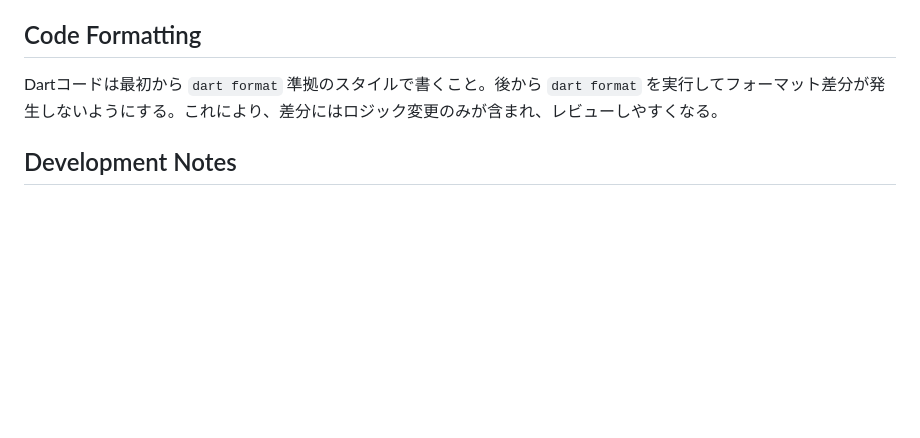
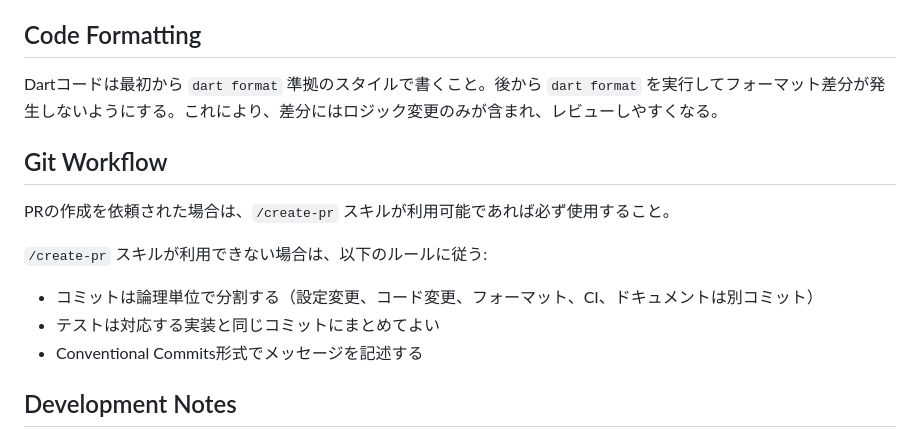
Before and after one commit to masaka88/training-app, a Markdown page: CLAUDE.md, the part around the change. Rendered like a GitHub page; blank space fills up the shorter version.

Commit message:
docs: CLAUDE.mdにGit Workflowセクションを追加
PR作成時のスキル利用ルールとConventional Commits形式の
コミット分割ルールを記載。

Co-Authored-By: Claude Opus 4.6 <noreply@anthropic.com>

```diff
--- a/CLAUDE.md
+++ b/CLAUDE.md
@@ -93,6 +93,16 @@ flutter test --plain-name 'toSlackMessage'
 
 Dartコードは最初から `dart format` 準拠のスタイルで書くこと。後から `dart format` を実行してフォーマット差分が発生しないようにする。これにより、差分にはロジック変更のみが含まれ、レビューしやすくなる。
 
+## Git Workflow
+
+PRの作成を依頼された場合は、`/create-pr` スキルが利用可能であれば必ず使用すること。
+
+`/create-pr` スキルが利用できない場合は、以下のルールに従う:
+
+- コミットは論理単位で分割する（設定変更、コード変更、フォーマット、CI、ドキュメントは別コミット）
+- テストは対応する実装と同じコミットにまとめてよい
+- Conventional Commits形式でメッセージを記述する
+
 ## Development Notes
 
 - Project uses standard Flutter project structure
```
